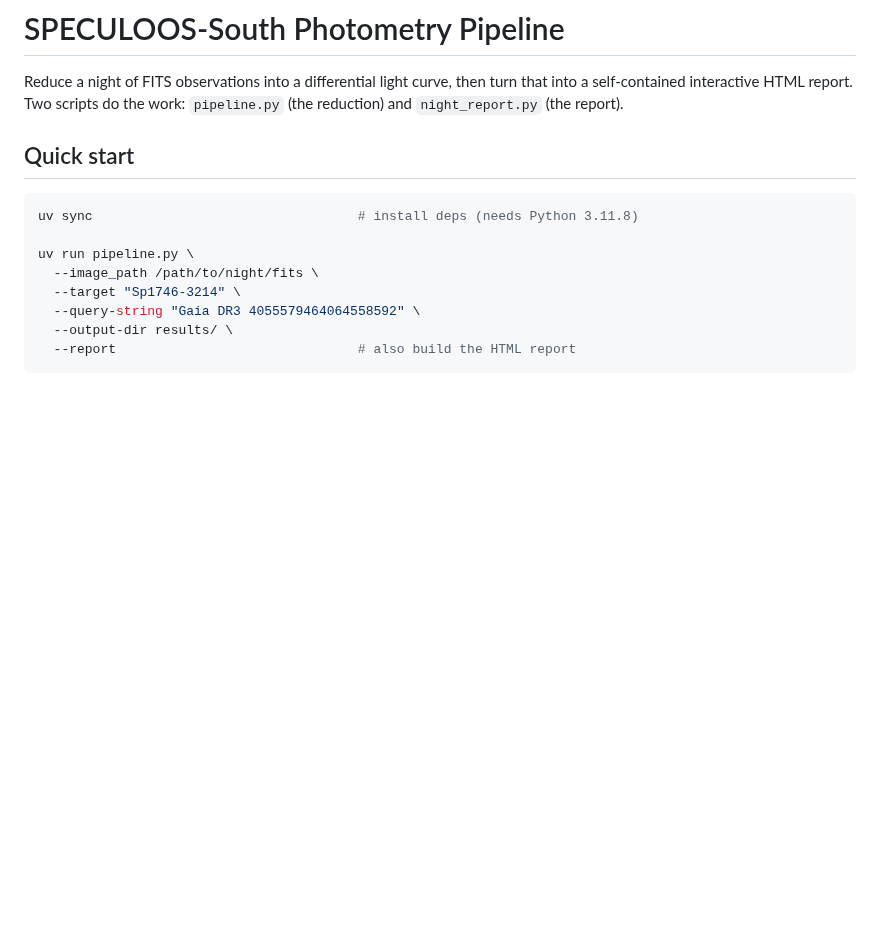
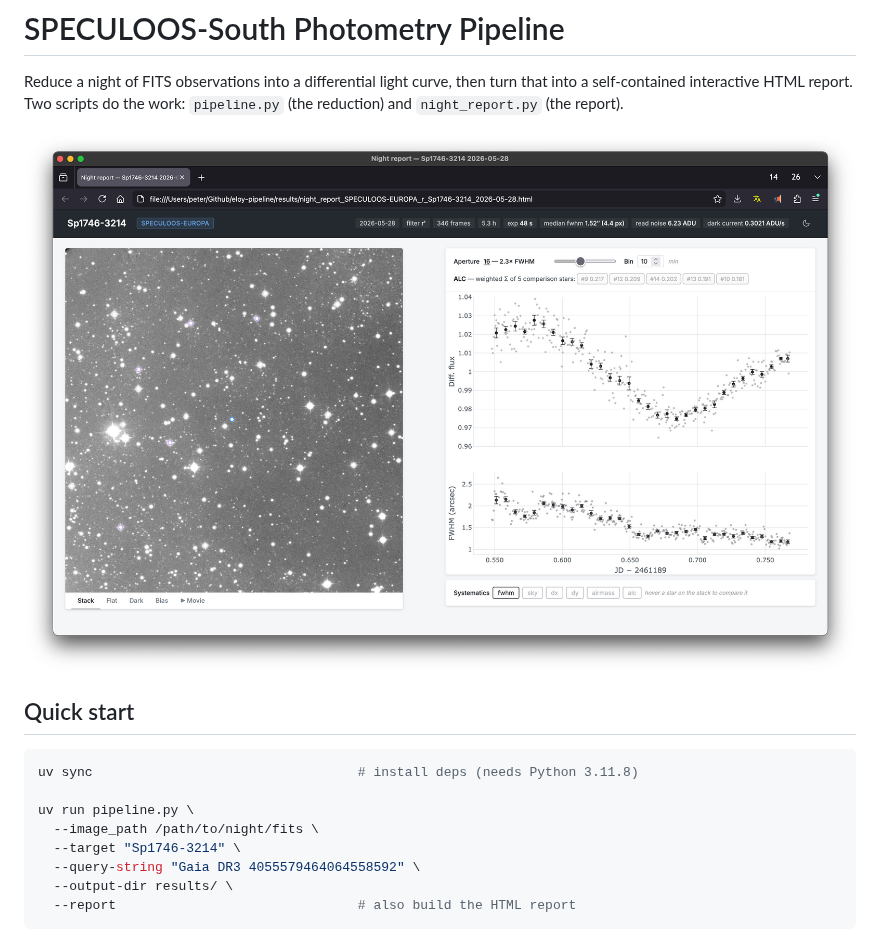
Before and after one commit to ppp-one/eloy-pipeline, a Markdown page: README.md, the part around the change. GitHub-like rendering; pictures changed too: screenshot.jpg (added); blank space fills up the shorter version.

Commit message:
added screenshot

```diff
--- a/README.md
+++ b/README.md
@@ -3,6 +3,8 @@
 Reduce a night of FITS observations into a differential light curve, then turn
 that into a self-contained interactive HTML report. Two scripts do the work:
 `pipeline.py` (the reduction) and `night_report.py` (the report).
+
+![report screenshot](screenshot.jpg)
 
 ## Quick start
 
```
